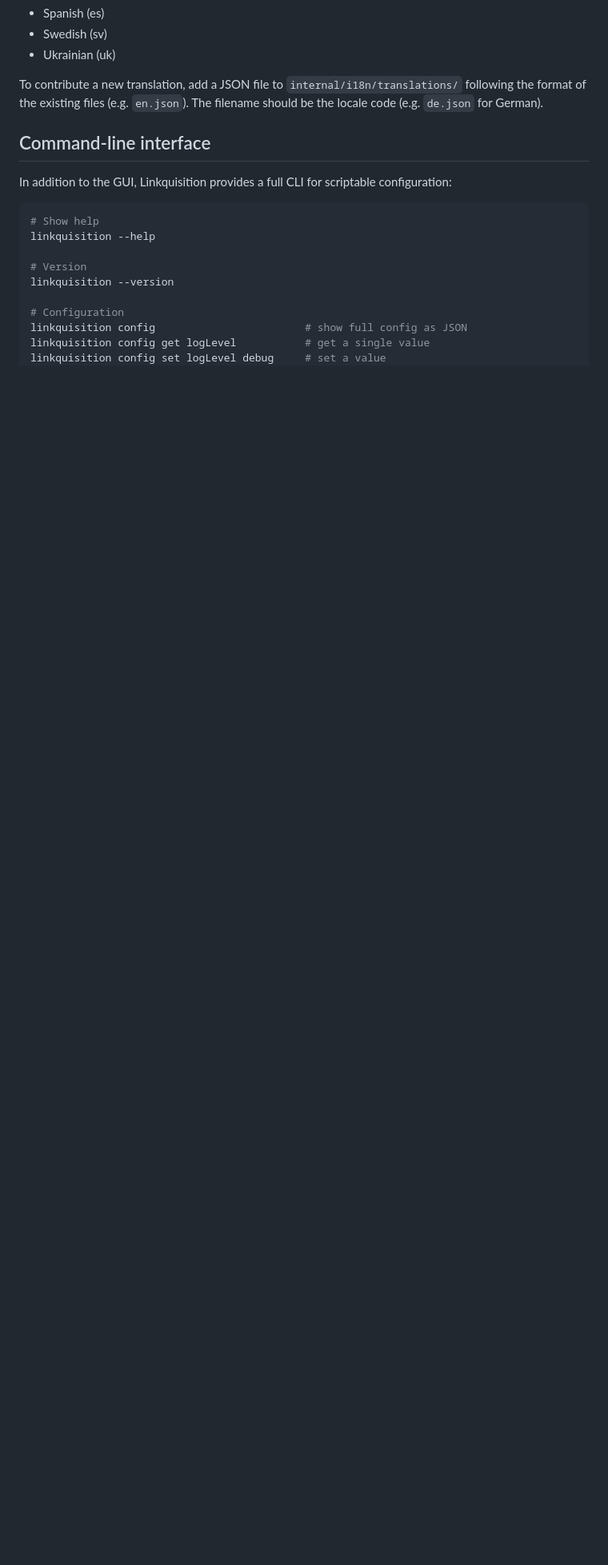
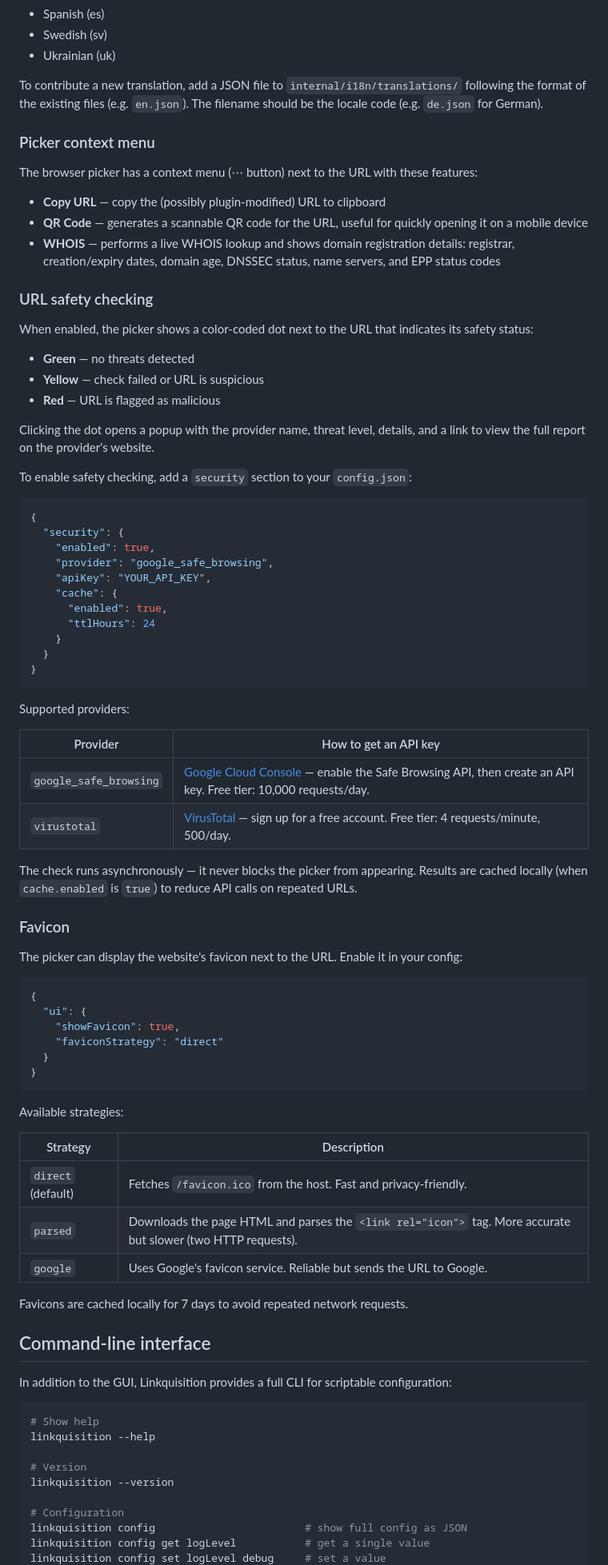
Before and after one commit to Strobotti/linkquisition, a Markdown page: README.md, the part around one of its changes. Shown at 80% size. Drawn GitHub-style; blank space fills up the shorter version.

Commit message:
docs: document QR code, WHOIS, favicon, and security features in README
Add missing documentation for features that already exist in the picker:
- Picker context menu (Copy URL, QR Code, WHOIS lookup)
- URL safety checking with provider setup instructions and API key links
- Favicon display with strategy explanations and configuration example
- Three favicon retrieval strategies (direct, parsed, google)
- Update the features list to mention all picker capabilities

````diff
--- a/README.md
+++ b/README.md
@@ -183,6 +189,76 @@ Currently supported languages:
 To contribute a new translation, add a JSON file to `internal/i18n/translations/` following the
 format of the existing files (e.g. `en.json`). The filename should be the locale code (e.g. `de.json` for German).
 
+### Picker context menu
+
+The browser picker has a context menu (⋯ button) next to the URL with these features:
+
+- **Copy URL** — copy the (possibly plugin-modified) URL to clipboard
+- **QR Code** — generates a scannable QR code for the URL, useful for quickly opening it on a
+  mobile device
+- **WHOIS** — performs a live WHOIS lookup and shows domain registration details: registrar,
+  creation/expiry dates, domain age, DNSSEC status, name servers, and EPP status codes
+
+### URL safety checking
+
+When enabled, the picker shows a color-coded dot next to the URL that indicates its safety status:
+
+- **Green** — no threats detected
+- **Yellow** — check failed or URL is suspicious
+- **Red** — URL is flagged as malicious
+
+Clicking the dot opens a popup with the provider name, threat level, details, and a link to view
+the full report on the provider's website.
+
+To enable safety checking, add a `security` section to your `config.json`:
+
+```json
+{
+  "security": {
+    "enabled": true,
+    "provider": "google_safe_browsing",
+    "apiKey": "YOUR_API_KEY",
+    "cache": {
+      "enabled": true,
+      "ttlHours": 24
+    }
+  }
+}
+```
+
+Supported providers:
+
+| Provider | How to get an API key |
+|----------|----------------------|
+| `google_safe_browsing` | [Google Cloud Console](https://console.cloud.google.com/apis/credentials) — enable the Safe Browsing API, then create an API key. Free tier: 10,000 requests/day. |
+| `virustotal` | [VirusTotal](https://www.virustotal.com/gui/my-apikey) — sign up for a free account. Free tier: 4 requests/minute, 500/day. |
+
+The check runs asynchronously — it never blocks the picker from appearing. Results are cached
+locally (when `cache.enabled` is `true`) to reduce API calls on repeated URLs.
+
+### Favicon
+
+The picker can display the website's favicon next to the URL. Enable it in your config:
+
+```json
+{
+  "ui": {
+    "showFavicon": true,
+    "faviconStrategy": "direct"
+  }
+}
+```
+
+Available strategies:
+
+| Strategy | Description |
+|----------|-------------|
+| `direct` (default) | Fetches `/favicon.ico` from the host. Fast and privacy-friendly. |
+| `parsed` | Downloads the page HTML and parses the `<link rel="icon">` tag. More accurate but slower (two HTTP requests). |
+| `google` | Uses Google's favicon service. Reliable but sends the URL to Google. |
+
+Favicons are cached locally for 7 days to avoid repeated network requests.
+
 ## Command-line interface
 
 In addition to the GUI, Linkquisition provides a full CLI for scriptable configuration:
````
Also changed, not shown: other parts of README.md (+6 -0 lines).
